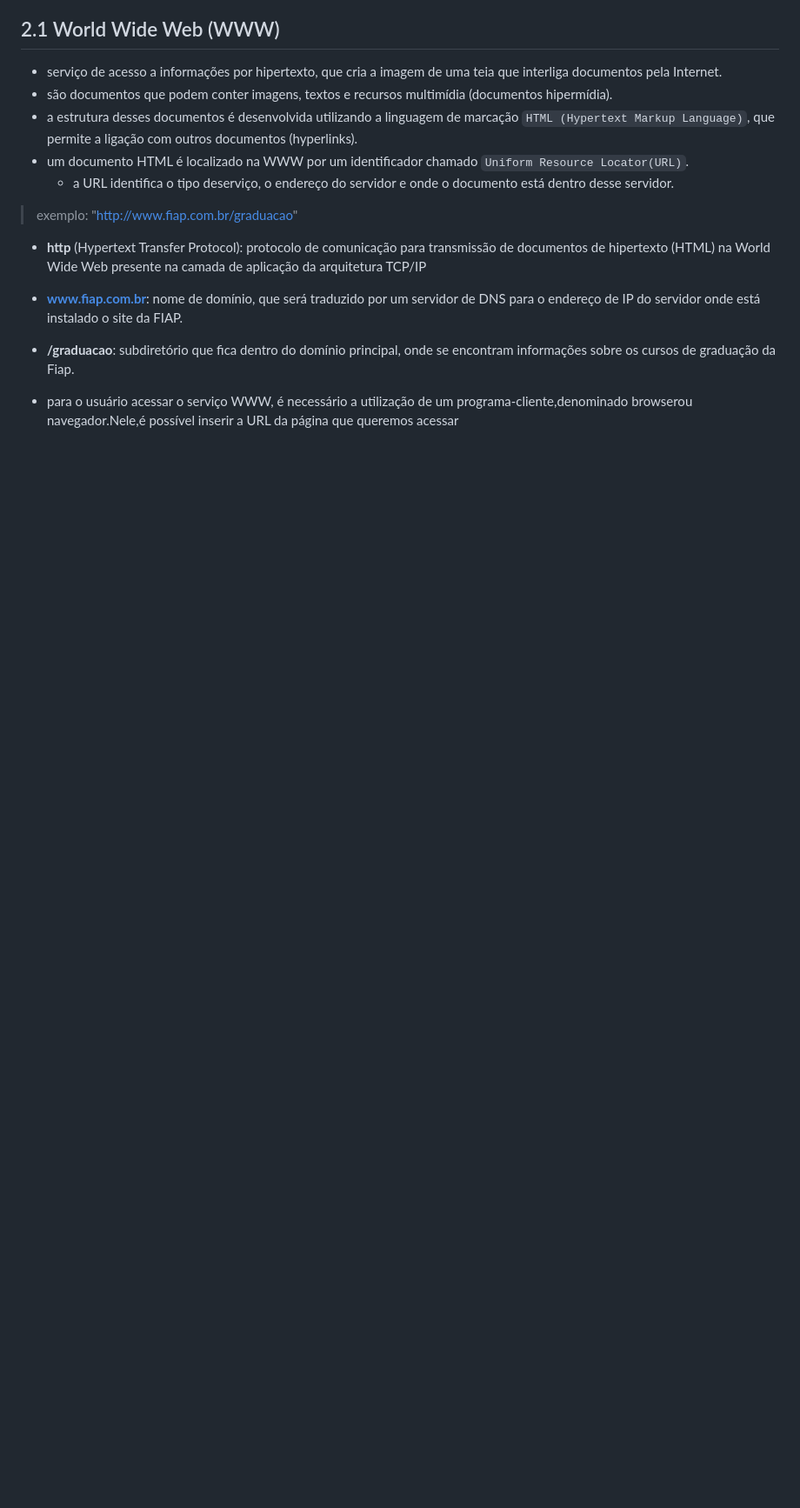
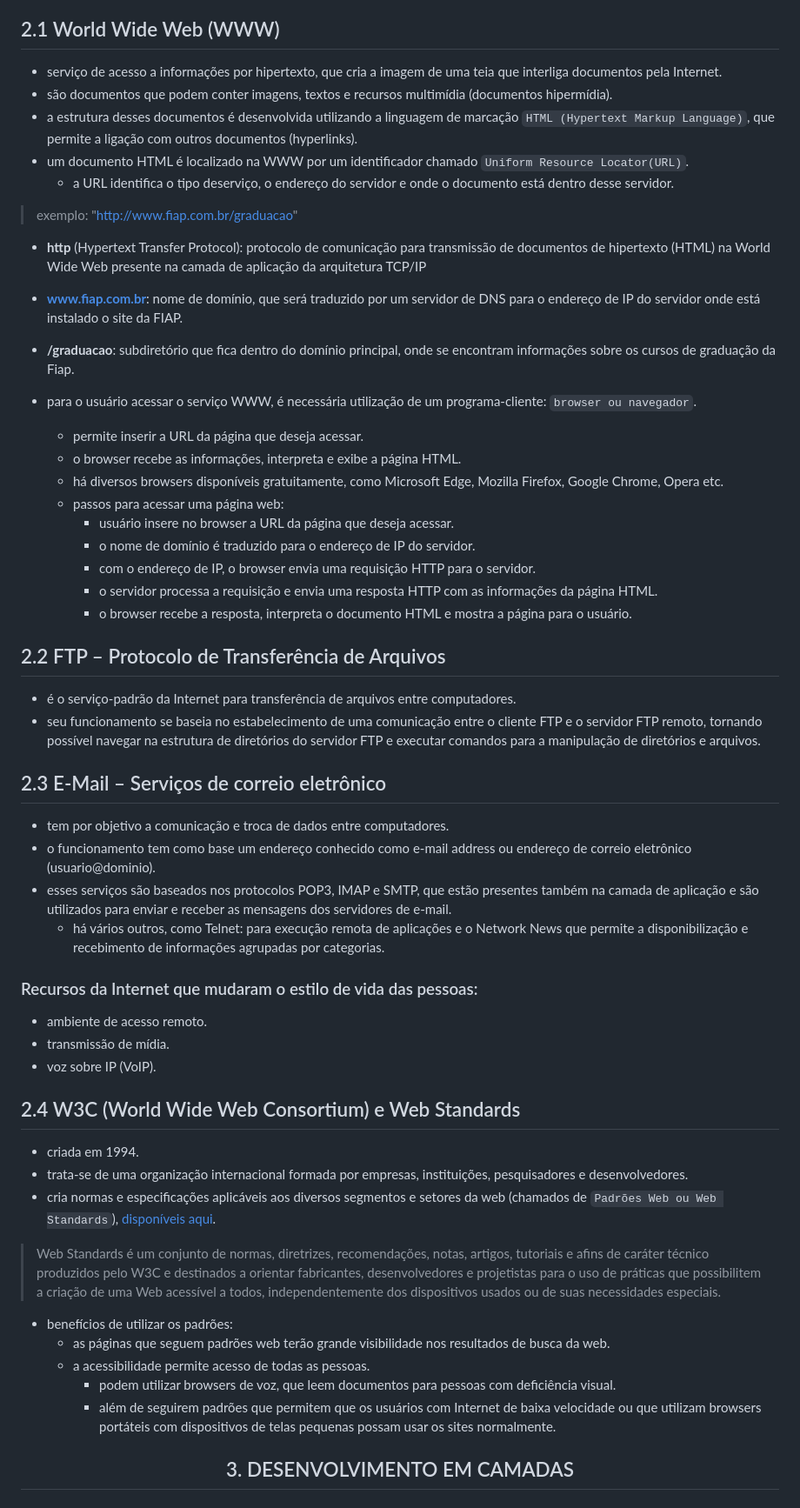
Before and after one commit to monicaquintal/fintech, a Markdown page: fase04/capitulo02.md, the part around the change. Shown at 87% size. GitHub-like rendering; blank space fills up the shorter version.

Commit message:
Capítulo 02: Internet: Como tudo começou (parte 3).

```diff
--- a/fase04/capitulo02.md
+++ b/fase04/capitulo02.md
@@ -98,4 +98,49 @@ Observações:
 - **www.fiap.com.br**: nome de domínio, que será traduzido por um servidor de DNS para o endereço de IP do servidor onde está instalado o site da FIAP.
 - **/graduacao**: subdiretório que fica dentro do domínio principal, onde se encontram informações sobre os cursos de graduação da Fiap.
 
-- para o usuário acessar o  serviço  WWW,  é  necessário  a  utilização  de  um programa-cliente,denominado browserou navegador.Nele,é possível inserir a URL da  página  que  queremos  acessar
+- para o usuário acessar o serviço WWW, é necessária utilização de um programa-cliente: `browser ou navegador`.
+  - permite inserir a URL da página que deseja acessar.
+  - o browser recebe as informações, interpreta e exibe a página HTML.
+  - há diversos browsers disponíveis gratuitamente, como Microsoft Edge, Mozilla Firefox, Google Chrome, Opera etc.
+  - passos para acessar uma página web:
+    - usuário insere no browser a URL da página que deseja acessar.
+    - o nome de domínio é traduzido para o endereço de IP do servidor.
+    - com o endereço de IP, o browser envia uma requisição HTTP para o servidor.
+    - o servidor processa a requisição e envia uma resposta HTTP com as informações da página HTML.
+    - o browser recebe a resposta, interpreta o documento HTML e mostra a página para o usuário.
+
+## 2.2 FTP – Protocolo de Transferência de Arquivos
+
+- é o serviço-padrão da Internet para transferência de arquivos entre computadores.
+- seu funcionamento se baseia no estabelecimento de uma comunicação entre o cliente FTP e o servidor FTP remoto, tornando possível navegar na estrutura de diretórios do servidor FTP e executar comandos para a manipulação de diretórios e arquivos.
+
+## 2.3 E-Mail – Serviços de correio eletrônico
+
+- tem por objetivo a comunicação e troca de dados entre computadores.
+- o funcionamento tem como base um endereço conhecido como e-mail address ou endereço de correio eletrônico (usuario@dominio).
+- esses serviços são baseados nos protocolos POP3, IMAP e SMTP, que estão presentes também na camada de aplicação e são utilizados para enviar e receber as mensagens dos servidores de e-mail.
+  - há vários outros, como Telnet: para execução remota de aplicações e o Network News que permite a disponibilização e recebimento de informações agrupadas por categorias.
+
+### Recursos da Internet que mudaram o estilo de vida das pessoas:
+
+- ambiente de acesso remoto.
+- transmissão de mídia.
+- voz sobre IP (VoIP).
+
+## 2.4 W3C (World Wide Web Consortium) e Web Standards
+
+- criada em 1994.
+- trata-se de uma organização internacional formada por empresas, instituições, pesquisadores e desenvolvedores.
+- cria normas e especificações aplicáveis aos diversos segmentos e setores da web (chamados de `Padrões Web ou Web Standards`), [disponíveis aqui](https://www.w3.org/).
+
+> Web Standards é um conjunto de normas, diretrizes, recomendações, notas, artigos, tutoriais e afins de caráter técnico produzidos pelo W3C e destinados a orientar fabricantes, desenvolvedores e projetistas para o uso de práticas que possibilitem a criação de uma Web acessível a todos, independentemente dos dispositivos usados ou de suas necessidades especiais.
+
+- benefícios de utilizar os padrões:
+  - as páginas que seguem padrões web terão grande visibilidade nos resultados de busca da web.
+  - a acessibilidade permite acesso de todas as pessoas.
+    - podem utilizar browsers de voz, que leem documentos para pessoas com deficiência visual.
+    - além de seguirem padrões que permitem que os usuários com Internet de baixa velocidade ou que utilizam browsers portáteis com dispositivos de telas pequenas possam usar os sites normalmente.
+
+<div align="center">
+<h2>3. DESENVOLVIMENTO EM CAMADAS</h2>
+</div>
```
